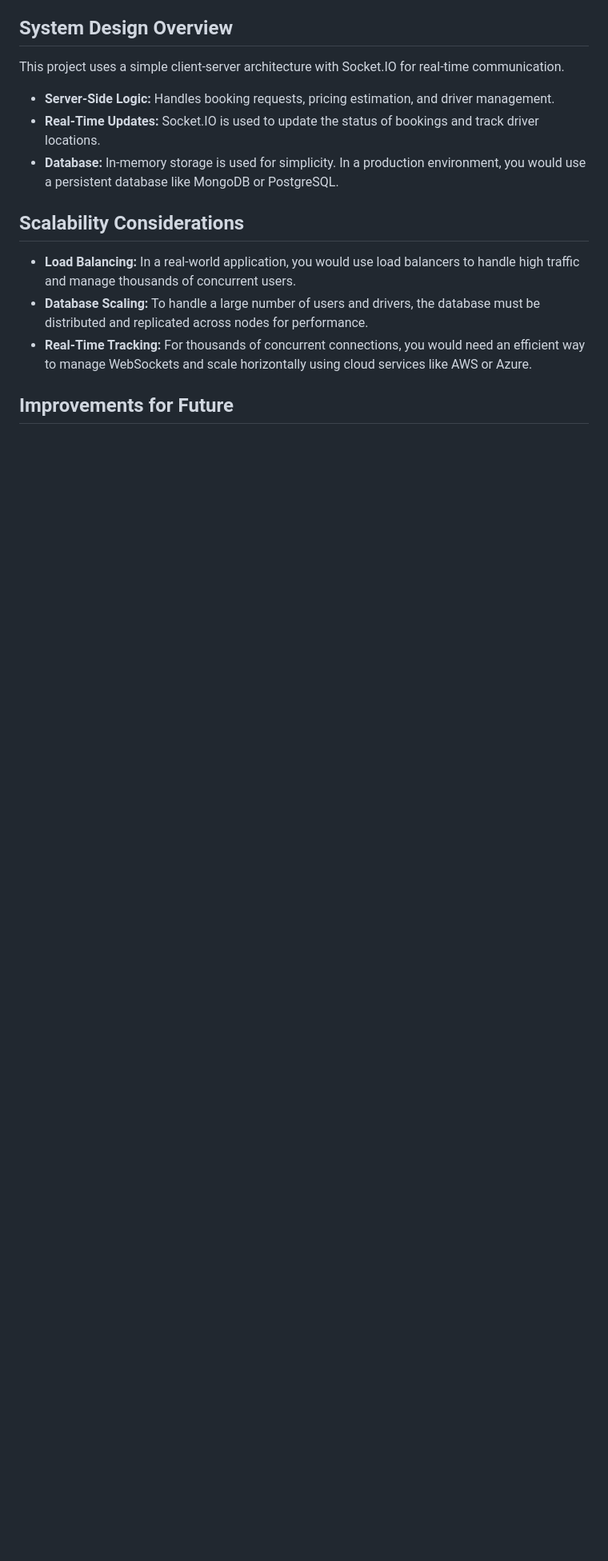
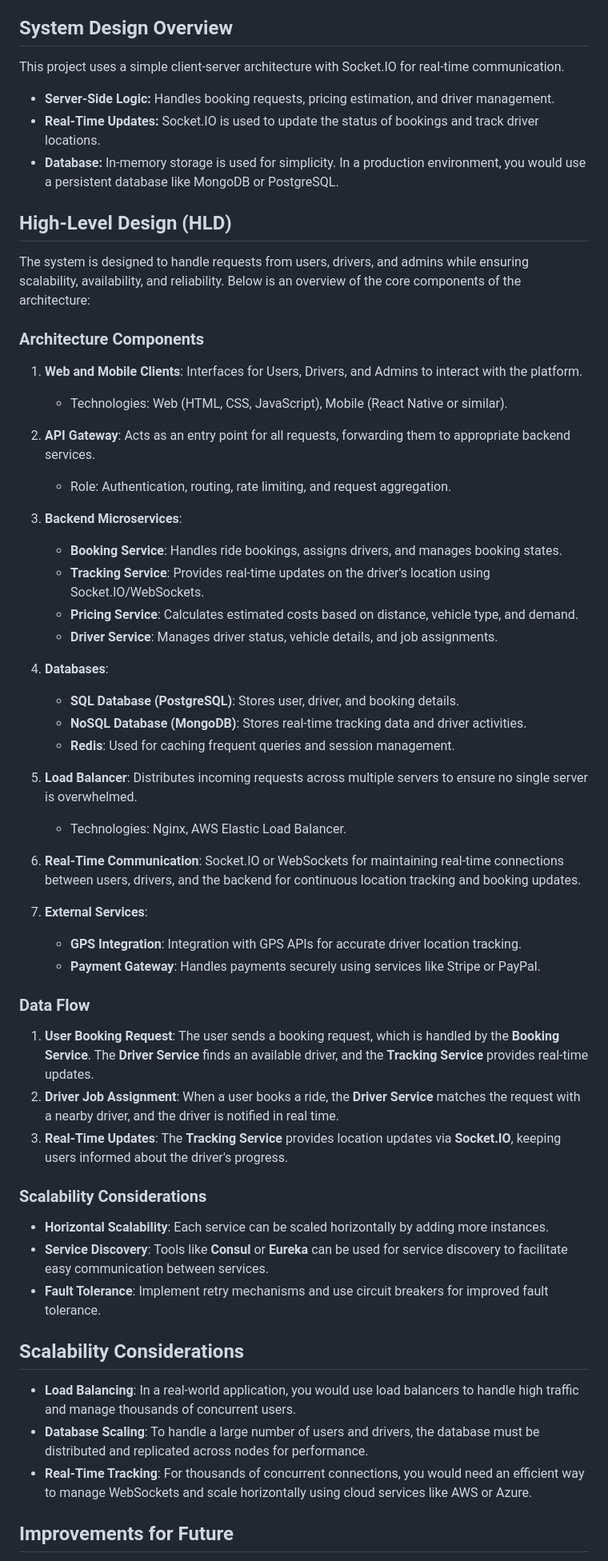
Before and after one commit to abnsl0014/Raghav, a Markdown page: readme.md, the part around one of its changes. Shown at 80% size. Rendered like a GitHub page; blank space fills up the shorter version.

```diff
--- a/readme.md
+++ b/readme.md
@@ -79,9 +79,51 @@ This project uses a simple client-server architecture with Socket.IO for real-ti
 - **Real-Time Updates:** Socket.IO is used to update the status of bookings and track driver locations.
 - **Database:** In-memory storage is used for simplicity. In a production environment, you would use a persistent database like MongoDB or PostgreSQL.
 
+## High-Level Design (HLD)
+
+The system is designed to handle requests from users, drivers, and admins while ensuring scalability, availability, and reliability. Below is an overview of the core components of the architecture:
+
+### Architecture Components
+
+1. **Web and Mobile Clients**: Interfaces for Users, Drivers, and Admins to interact with the platform.
+   - Technologies: Web (HTML, CSS, JavaScript), Mobile (React Native or similar).
+
+2. **API Gateway**: Acts as an entry point for all requests, forwarding them to appropriate backend services.
+   - Role: Authentication, routing, rate limiting, and request aggregation.
+
+3. **Backend Microservices**:
+   - **Booking Service**: Handles ride bookings, assigns drivers, and manages booking states.
+   - **Tracking Service**: Provides real-time updates on the driver's location using Socket.IO/WebSockets.
+   - **Pricing Service**: Calculates estimated costs based on distance, vehicle type, and demand.
+   - **Driver Service**: Manages driver status, vehicle details, and job assignments.
+
+4. **Databases**:
+   - **SQL Database (PostgreSQL)**: Stores user, driver, and booking details.
+   - **NoSQL Database (MongoDB)**: Stores real-time tracking data and driver activities.
+   - **Redis**: Used for caching frequent queries and session management.
+
+5. **Load Balancer**: Distributes incoming requests across multiple servers to ensure no single server is overwhelmed.
+   - Technologies: Nginx, AWS Elastic Load Balancer.
+
+6. **Real-Time Communication**: Socket.IO or WebSockets for maintaining real-time connections between users, drivers, and the backend for continuous location tracking and booking updates.
+
+7. **External Services**:
+   - **GPS Integration**: Integration with GPS APIs for accurate driver location tracking.
+   - **Payment Gateway**: Handles payments securely using services like Stripe or PayPal.
+
+### Data Flow
+1. **User Booking Request**: The user sends a booking request, which is handled by the **Booking Service**. The **Driver Service** finds an available driver, and the **Tracking Service** provides real-time updates.
+2. **Driver Job Assignment**: When a user books a ride, the **Driver Service** matches the request with a nearby driver, and the driver is notified in real time.
+3. **Real-Time Updates**: The **Tracking Service** provides location updates via **Socket.IO**, keeping users informed about the driver's progress.
+
+### Scalability Considerations
+- **Horizontal Scalability**: Each service can be scaled horizontally by adding more instances.
+- **Service Discovery**: Tools like **Consul** or **Eureka** can be used for service discovery to facilitate easy communication between services.
+- **Fault Tolerance**: Implement retry mechanisms and use circuit breakers for improved fault tolerance.
+
 ## Scalability Considerations
-- **Load Balancing:** In a real-world application, you would use load balancers to handle high traffic and manage thousands of concurrent users.
-- **Database Scaling:** To handle a large number of users and drivers, the database must be distributed and replicated across nodes for performance.
-- **Real-Time Tracking:** For thousands of concurrent connections, you would need an efficient way to manage WebSockets and scale horizontally using cloud services like AWS or Azure.
+- **Load Balancing**: In a real-world application, you would use load balancers to handle high traffic and manage thousands of concurrent users.
+- **Database Scaling**: To handle a large number of users and drivers, the database must be distributed and replicated across nodes for performance.
+- **Real-Time Tracking**: For thousands of concurrent connections, you would need an efficient way to manage WebSockets and scale horizontally using cloud services like AWS or Azure.
 
 ## Improvements for Future
```
Also changed, not shown: other parts of readme.md (+6 -6 lines).
